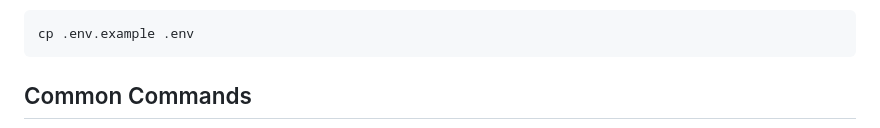
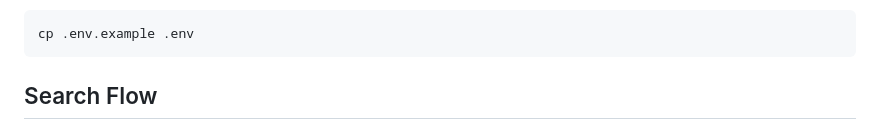
Before and after one commit to decimozs/trial-query-engine, a Markdown page: README.md, the part around one of its changes. GitHub-like rendering.

Commit message:
docs: add search flow diagram

````diff
--- a/README.md
+++ b/README.md
@@ -86,5 +86,5 @@ Copy the example environment file, then fill in any local values you need:
 cp .env.example .env
 ```
 
-## Common Commands
+## Search Flow
 
````
Also changed, not shown: other parts of README.md (+24 -83 lines).
